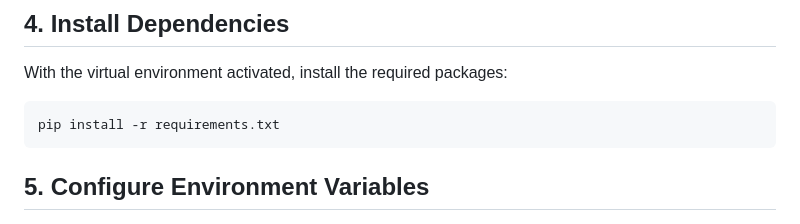
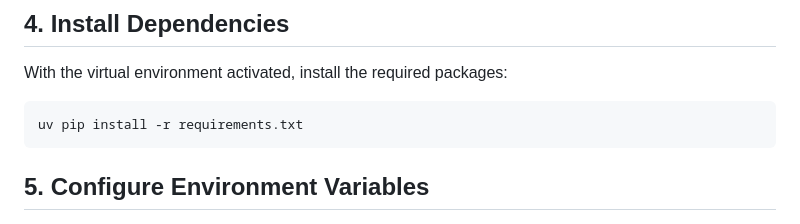
Before and after one commit to ChristianCasazza/mtadata, a Markdown page: README.md, the part around the change. Drawn GitHub-style.

````diff
--- a/README.md
+++ b/README.md
@@ -67,7 +67,7 @@ source .venv/bin/activate
 With the virtual environment activated, install the required packages:
 
 ```bash
-pip install -r requirements.txt
+uv pip install -r requirements.txt
 ```
 
 ## 5. Configure Environment Variables
````
